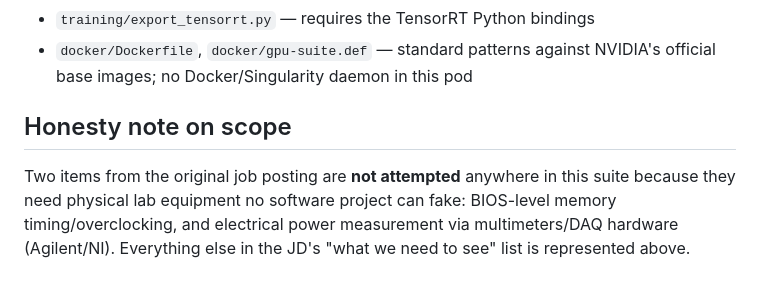
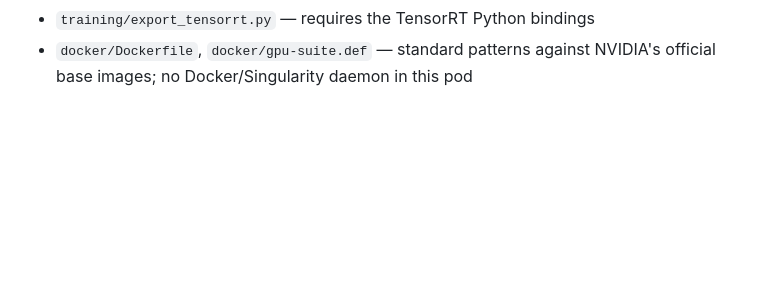
Before and after one commit to Sujendra-23/GPU-BENCHMARKING-SUITE, a Markdown page: README.md, the part around the change. GitHub-like rendering; blank space fills up the shorter version.

Commit message:
Remove honesty-note-on-scope section from README
No longer applicable now the suite has been run end-to-end on real GPU
hardware.

Co-Authored-By: Claude Sonnet 5 <noreply@anthropic.com>

```diff
--- a/README.md
+++ b/README.md
@@ -126,11 +126,3 @@ single GPU pod):**
 - `training/export_tensorrt.py` — requires the TensorRT Python bindings
 - `docker/Dockerfile`, `docker/gpu-suite.def` — standard patterns against
   NVIDIA's official base images; no Docker/Singularity daemon in this pod
-
-## Honesty note on scope
-
-Two items from the original job posting are **not attempted** anywhere in
-this suite because they need physical lab equipment no software project can
-fake: BIOS-level memory timing/overclocking, and electrical power
-measurement via multimeters/DAQ hardware (Agilent/NI). Everything else in
-the JD's "what we need to see" list is represented above.
```
